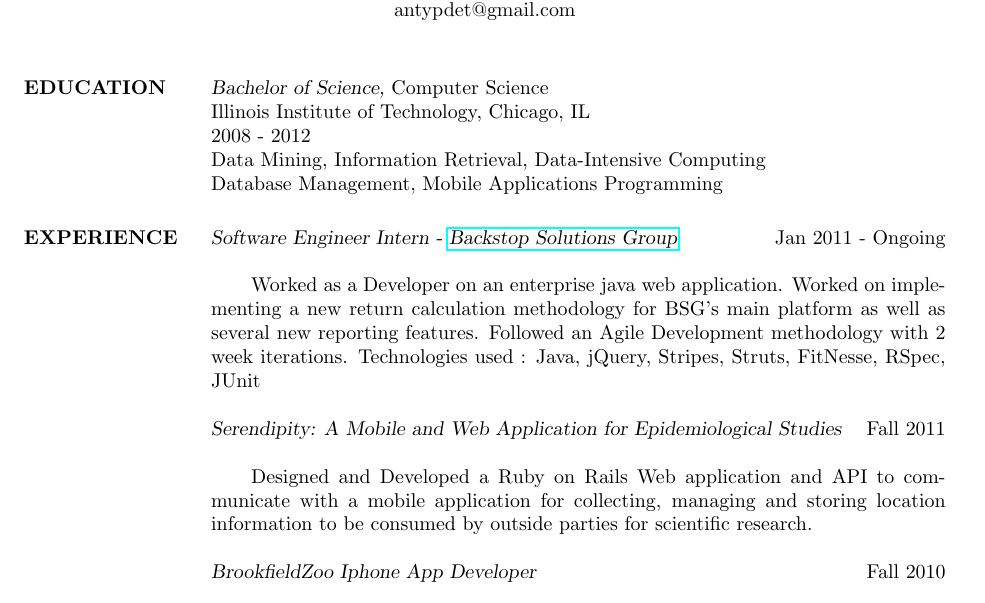
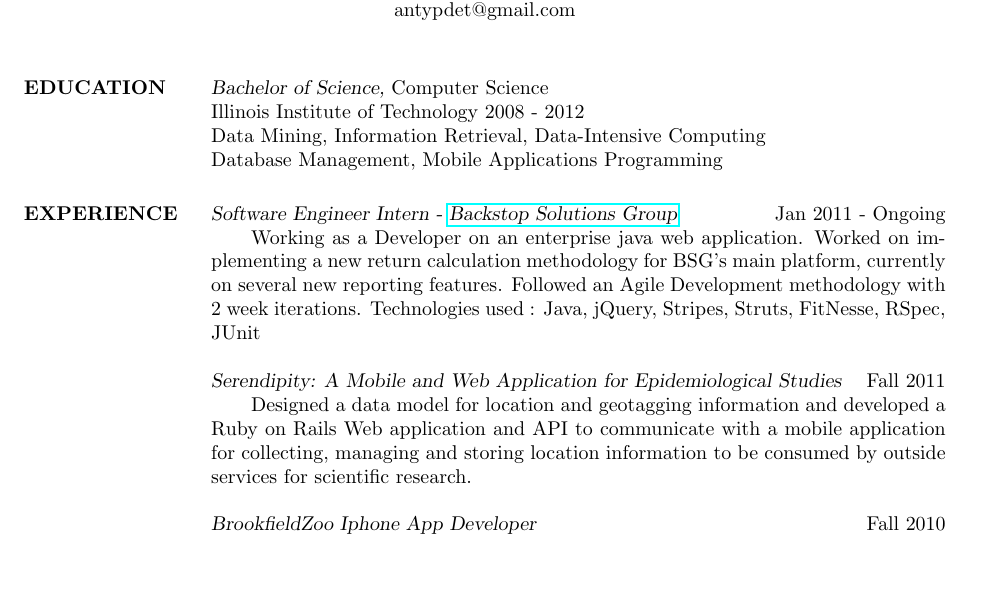
Before and after one commit to RedbeardTheNinja/Resume, a LaTeX CV (Antonio_Perez_de_Tejada_Resume.tex): part of the page, cut so that both start at the same text, the shorter picture padded with empty space. Compiled offline with pdfLaTeX.

Commit message:
Description changes

```diff
--- a/Antonio_Perez_de_Tejada_Resume.tex
+++ b/Antonio_Perez_de_Tejada_Resume.tex
@@ -24,19 +24,17 @@
                   % \sl will be bold italic in New Century Schoolbook (or
 	         % any postscript font) and just slanted in
 		% Computer Modern (default) font
-                   Illinois Institute of Technology, Chicago, IL \\
-                   2008 - 2012 \\
+                   Illinois Institute of Technology 2008 - 2012 \\
               	Data Mining,          Information Retrieval, Data-Intensive Computing\\
               	Database Management,  Mobile Applications Programming
 
 
 \section{EXPERIENCE}
-								{\sl Software Engineer Intern - \href{http://backstopsolutions.com/}{Backstop Solutions Group}} \hfill            Jan 2011 - Ongoing \\ \\
-														\tab Worked as a Developer on an enterprise java web application. Worked on implementing a new return
-														 	calculation methodology for BSG's main platform as well as several new reporting features. Followed
-															an Agile Development methodology with 2 week iterations. Technologies used : Java, jQuery, Stripes, Struts, FitNesse, RSpec, JUnit
+								{\sl Software Engineer Intern - \href{http://backstopsolutions.com/}{Backstop Solutions Group}} \hfill            Jan 2011 - Ongoing \\
+														\tab Working as a Developer on an enterprise java web application.  Worked on implementing a new return calculation methodology for BSG's main platform, currently on several new reporting features. Followed an Agile Development methodology with 2 week iterations. Technologies used : Java, jQuery, Stripes, Struts, FitNesse, RSpec, JUnit
 
-								{\sl Serendipity: A Mobile and Web Application for Epidemiological Studies}\hfill            Fall 2011 \\ \\
-														\tab Designed and Developed a Ruby on Rails Web application and API  to communicate with a mobile application for collecting, managing and storing 															        location information to be consumed by outside parties for scientific research.
+								{\sl Serendipity: A Mobile and Web Application for Epidemiological Studies}\hfill            Fall 2011 \\
+														\tab Designed a data model for location and geotagging information and developed a Ruby on Rails Web application and API  to communicate with a mobile application for collecting, managing and storing location information to be consumed by outside services for scientific research.
 
-               							 {\sl BrookfieldZoo Iphone App Developer} \hfill            Fall 2010 \\ \\
+               							 {\sl BrookfieldZoo Iphone App Developer} \hfill            Fall 2010 \\
+														\tab Developed custom photo album views for the app, SQLite database integration for the app, and sections of the app revolving around providing the user with information about the animals at the zoo as well as focusing on sections of the application meant for enhancing user experience at the zoo.
```
Also changed, not shown: Antonio_Perez_de_Tejada_Resume.pdf, Antonio_Perez_de_Tejada_Resume.tex (4 more changed lines), 2 other files.
